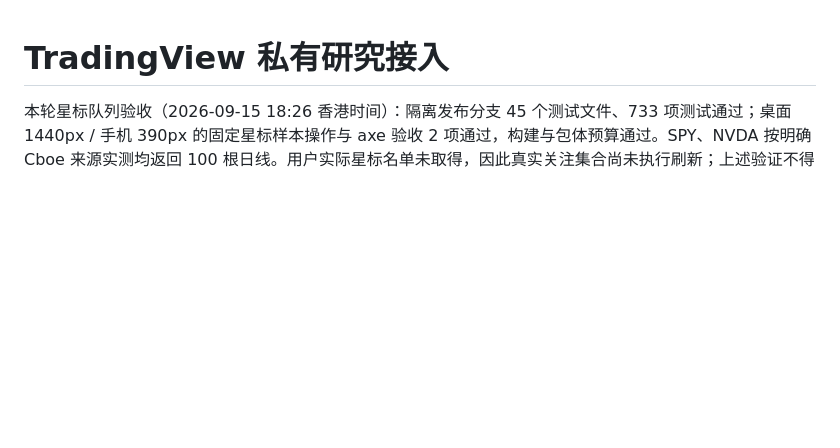
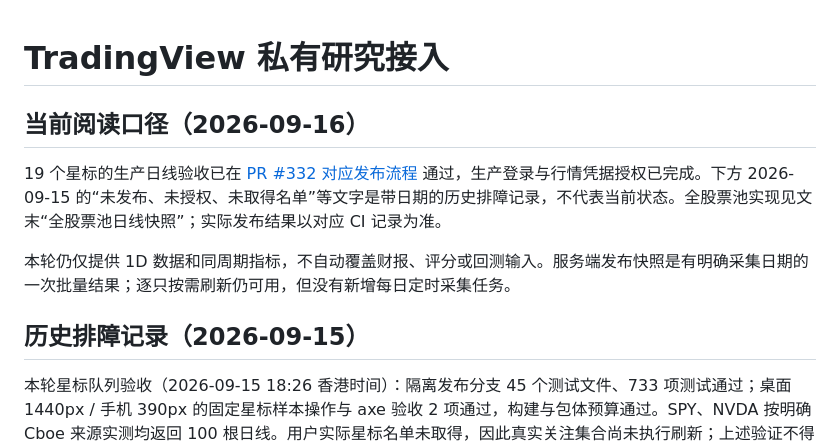
Before and after one commit to mingtaohuang617/quantedge, a Markdown page: docs/TRADINGVIEW.md, the part around one of its changes. Drawn GitHub-style; blank space fills up the shorter version.

Commit message:
docs: distinguish current daily integration from historical blockers

```diff
--- a/docs/TRADINGVIEW.md
+++ b/docs/TRADINGVIEW.md
@@ -1,4 +1,12 @@
 # TradingView 私有研究接入
+
+## 当前阅读口径（2026-09-16）
+
+19 个星标的生产日线验收已在 [PR #332 对应发布流程](https://github.com/mingtaohuang617/quantedge/actions/runs/35087647620) 通过，生产登录与行情凭据授权已完成。下方 2026-09-15 的“未发布、未授权、未取得名单”等文字是带日期的历史排障记录，不代表当前状态。全股票池实现见文末“全股票池日线快照”；实际发布结果以对应 CI 记录为准。
+
+本轮仍仅提供 1D 数据和同周期指标，不自动覆盖财报、评分或回测输入。服务端发布快照是有明确采集日期的一次批量结果；逐只按需刷新仍可用，但没有新增每日定时采集任务。
+
+## 历史排障记录（2026-09-15）
 
 本轮星标队列验收（2026-09-15 18:26 香港时间）：隔离发布分支 45 个测试文件、733 项测试通过；桌面 1440px / 手机 390px 的固定星标样本操作与 axe 验收 2 项通过，构建与包体预算通过。SPY、NVDA 按明确 Cboe 来源实测均返回 100 根日线。用户实际星标名单未取得，因此真实关注集合尚未执行刷新；上述验证不得解释为“全部关注已更新”。原有 /api/status 无本地 Python 后端的连接错误不属于完整后端验收。
 
```
Also changed, not shown: other parts of docs/TRADINGVIEW.md (+1 -1 lines).
